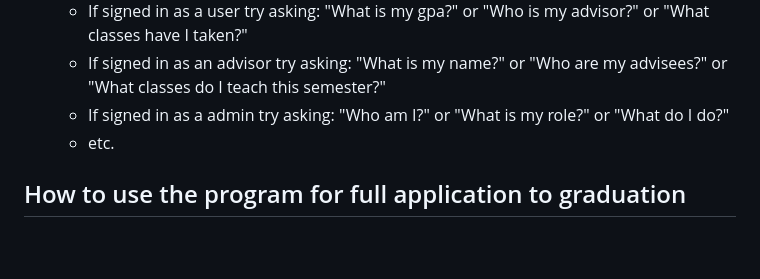
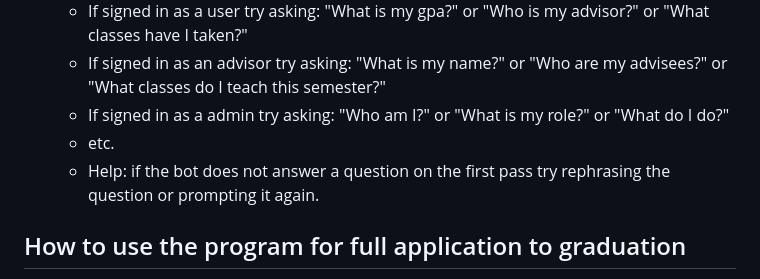
Before and after one commit to dandob1/University_Registrar_System, a Markdown page: README.md, the part around the change. Drawn GitHub-style; blank space fills up the shorter version.

Commit message:
clarified

```diff
--- a/README.md
+++ b/README.md
@@ -48,6 +48,7 @@ Upon running the program make sure to press the reset database button on the log
       - If signed in as an advisor try asking: "What is my name?" or "Who are my advisees?" or "What classes do I teach this semester?"
       - If signed in as a admin try asking: "Who am I?" or "What is my role?" or "What do I do?"
       - etc.
+      - Help: if the bot does not answer a question on the first pass try rephrasing the question or prompting it again.
 
 ## How to use the program for full application to graduation
   - Create a new user with the apply to university feature.
```
